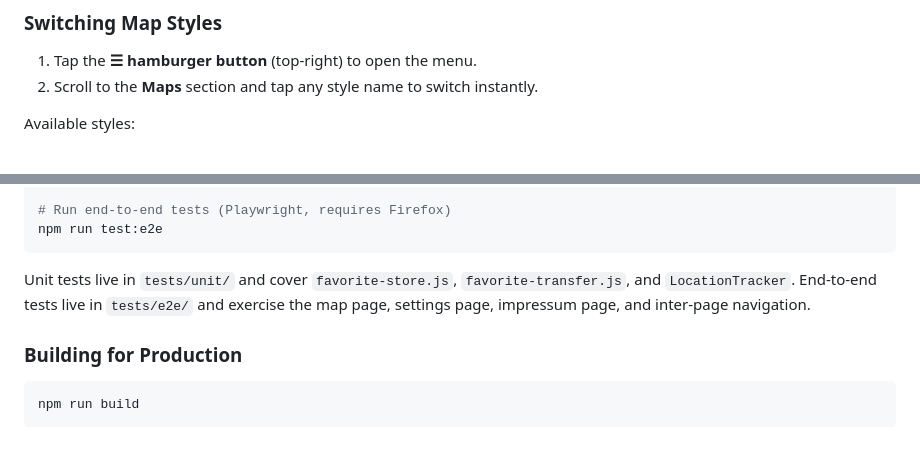
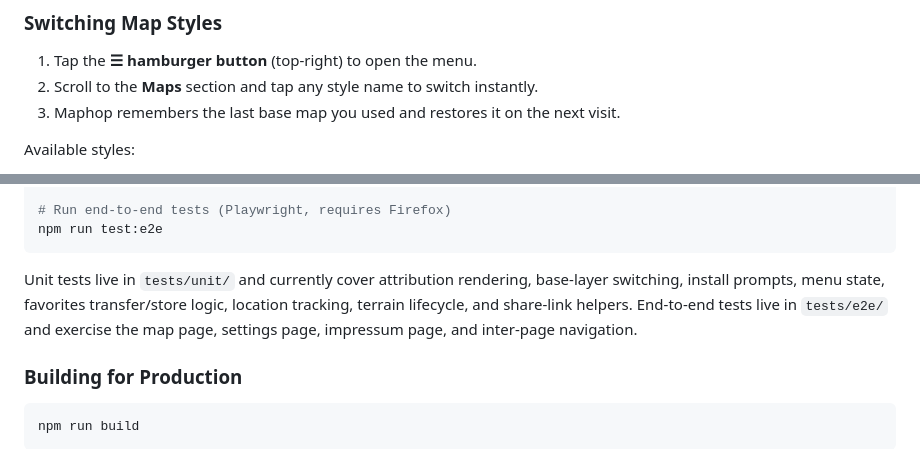
Before and after one commit to mdiener21/maphop, a Markdown page: README.md, 2 parts joined by grey strips. GitHub-like rendering.

````diff
--- a/README.md
+++ b/README.md
@@ -72,6 +79,7 @@ Visit **[https://maphop.eu](https://maphop.eu)** in any modern browser. The map
 
 1. Tap the **☰ hamburger button** (top-right) to open the menu.
 2. Scroll to the **Maps** section and tap any style name to switch instantly.
+3. Maphop remembers the last base map you used and restores it on the next visit.
 
 Available styles:
 
@@ -163,7 +192,7 @@ npm run test:coverage
 npm run test:e2e
 ```
 
-Unit tests live in `tests/unit/` and cover `favorite-store.js`, `favorite-transfer.js`, and `LocationTracker`. End-to-end tests live in `tests/e2e/` and exercise the map page, settings page, impressum page, and inter-page navigation.
+Unit tests live in `tests/unit/` and currently cover attribution rendering, base-layer switching, install prompts, menu state, favorites transfer/store logic, location tracking, terrain lifecycle, and share-link helpers. End-to-end tests live in `tests/e2e/` and exercise the map page, settings page, impressum page, and inter-page navigation.
 
 ### Building for Production
 
````
Also changed, not shown: other parts of README.md (+34 -6 lines), CHANGELOG.md (+6 -1 lines).
